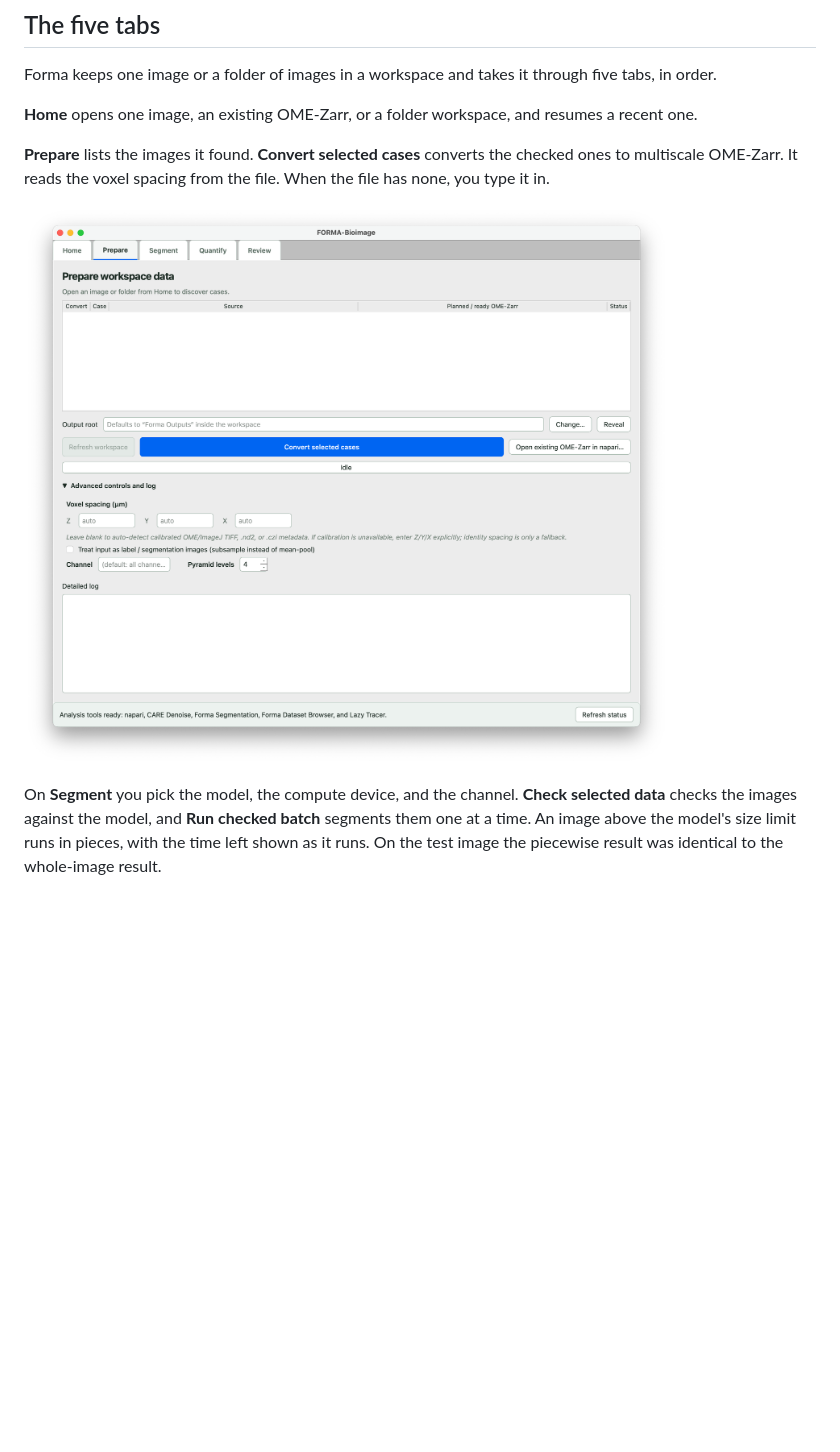
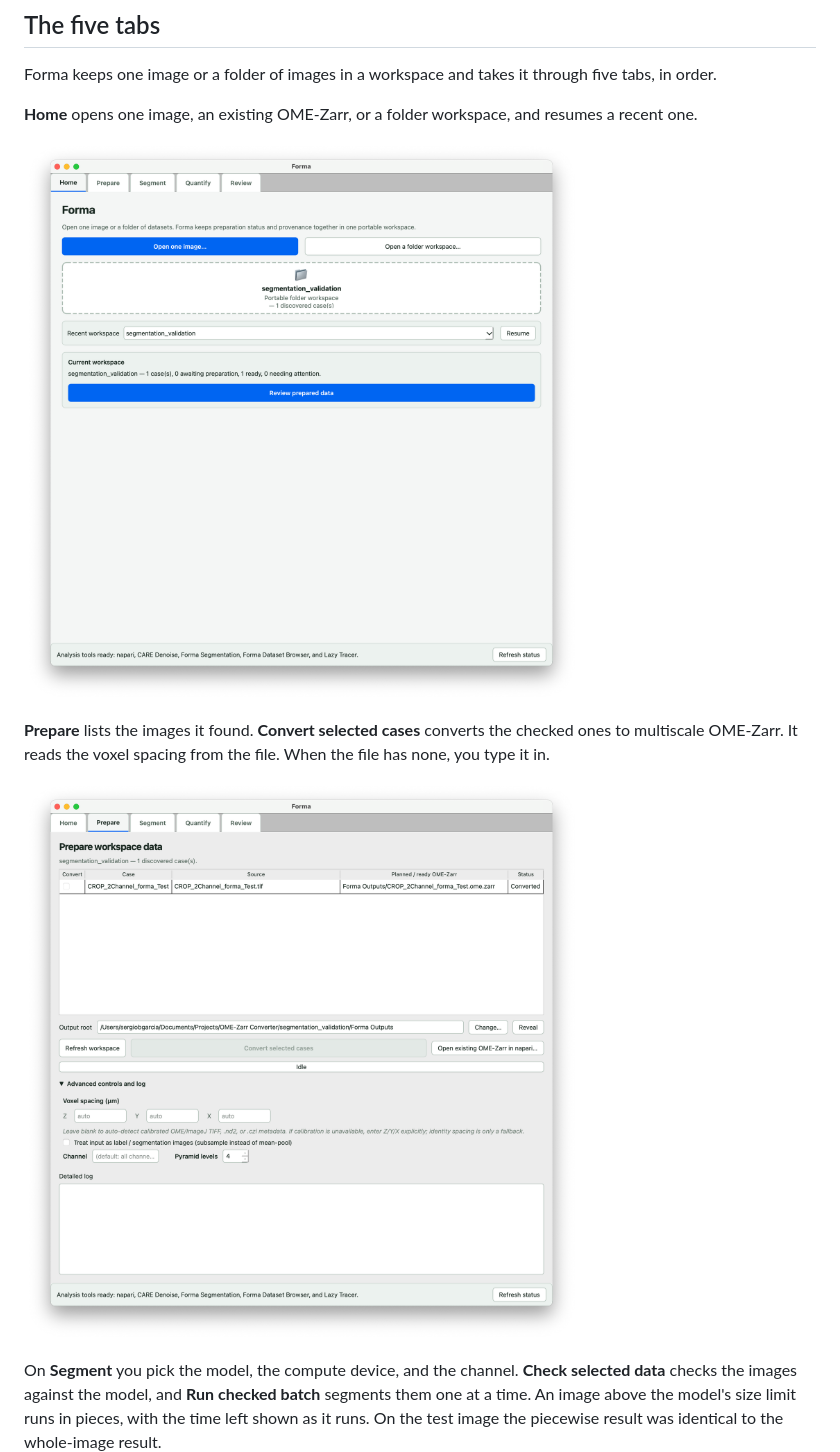
Before and after one commit to serg-bg/Forma, a Markdown page: README.md, the part around the change printed below. Drawn GitHub-style; pictures changed too: docs/images/home.png, docs/images/prepare.png; blank space fills up the shorter version.

```diff
--- a/README.md
+++ b/README.md
@@ -65,6 +65,8 @@ Forma keeps one image or a folder of images in a workspace and takes it through
 
 **Home** opens one image, an existing OME-Zarr, or a folder workspace, and resumes a recent one.
 
+![The Home tab](docs/images/home.png)
+
 **Prepare** lists the images it found. **Convert selected cases** converts the checked ones to multiscale OME-Zarr. It reads the voxel spacing from the file. When the file has none, you type it in.
 
 ![The Prepare tab](docs/images/prepare.png)
```
Also changed, not shown: other parts of README.md (+3 -1 lines), docs/images/quantify.png, docs/images/review.png, docs/images/segment.png (added), 2 other files.
